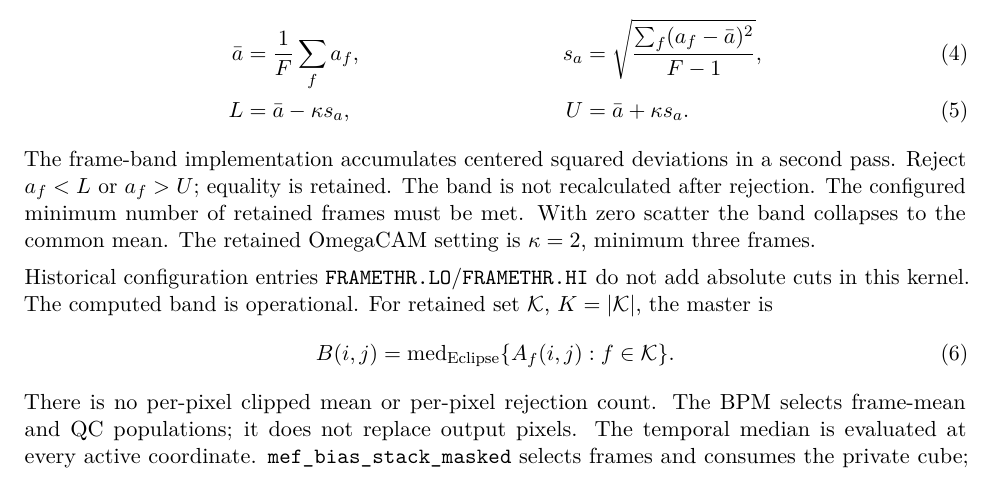
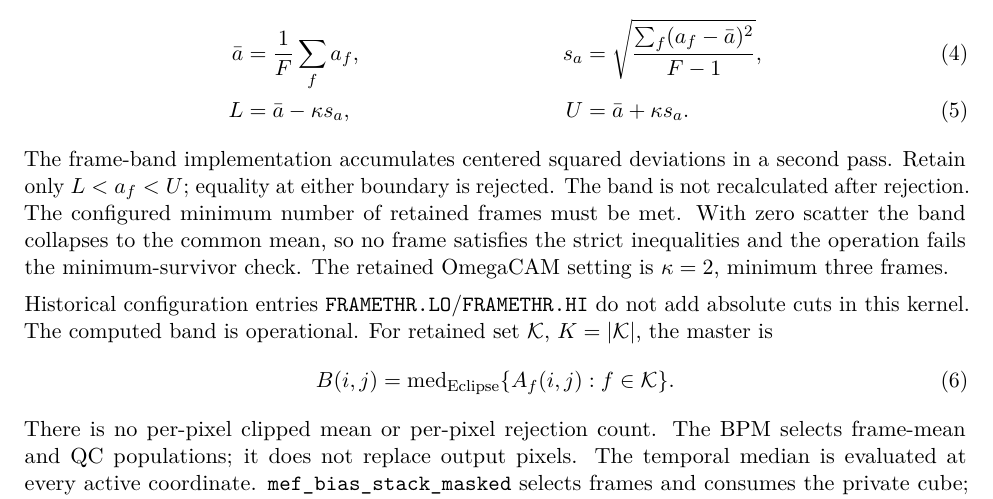
Before and after one commit to fselman/wenu-imaging, a LaTeX document (docs/developer/bias-recipe-mathematical-guide-v1.tex): part of page 4 of 14, cut so that both start at the same text. Compiled offline with pdfLaTeX.

Commit message:
Add bias recipe block diagram and correct documented frame endpoints (#276)

```diff
--- a/docs/developer/bias-recipe-mathematical-guide-v1.tex
+++ b/docs/developer/bias-recipe-mathematical-guide-v1.tex
@@ -154,10 +154,11 @@ frame means once:
  L&=\bar a-\kappa s_a,& U&=\bar a+\kappa s_a.
 \end{align}
 The frame-band implementation accumulates centered squared deviations in a
-second pass. Reject $a_f<L$ or $a_f>U$; equality is retained.
+second pass. Retain only $L<a_f<U$; equality at either boundary is rejected.
 The band is not recalculated after rejection. The configured minimum number
 of retained frames must be met. With zero scatter the band collapses to the
-common mean. The retained OmegaCAM setting is $\kappa=2$, minimum three frames.
+common mean, so no frame satisfies the strict inequalities and the operation
+fails the minimum-survivor check. The retained OmegaCAM setting is $\kappa=2$, minimum three frames.
 
 Historical configuration entries \code{FRAMETHR.LO}/\code{FRAMETHR.HI}
 do not add absolute cuts in this kernel. The computed band is operational.
```
Also changed, not shown: docs/developer/README.md, docs/developer/architecture/mefpp/README.md (added), docs/developer/architecture/mefpp/bias-recipe.svg (added), docs/developer/bias-recipe-mathematical-guide-v1.pdf, 1 other file.
